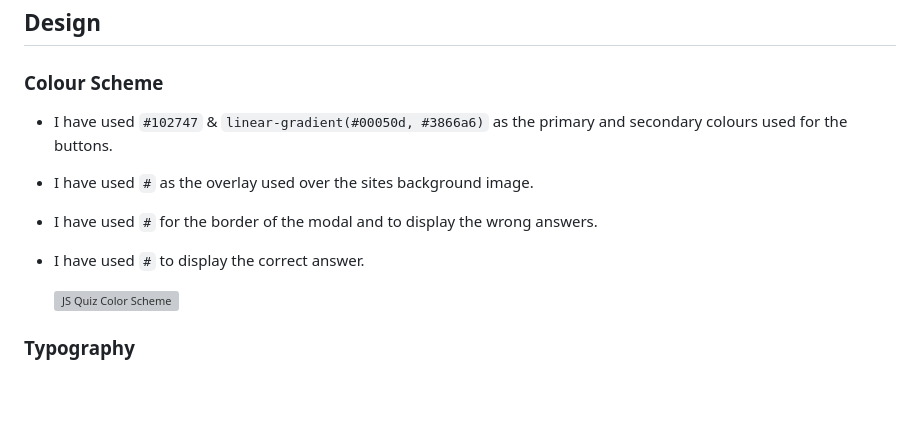
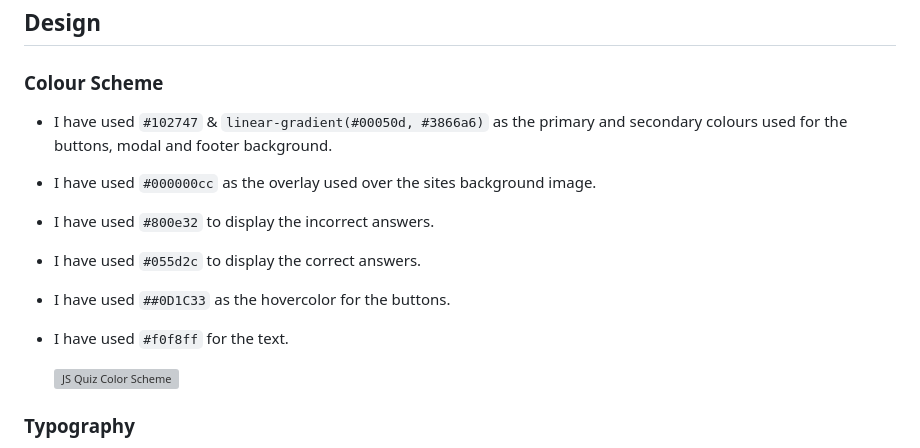
Before and after one commit to Ann-Anahit/JS-Quiz, a Markdown page: README.md, the part around the change. GitHub-like rendering; blank space fills up the shorter version; grey boxes are pictures that could not be loaded.

Commit message:
add the colors to readme

```diff
--- a/README.md
+++ b/README.md
@@ -76,10 +76,12 @@ I want to be able to answer all the questions; if not, I can learn from my failu
 
 
 
-* I have used `#102747` & `linear-gradient(#00050d, #3866a6)` as the primary and secondary colours used for the buttons.
-* I have used `#` as the overlay used over the sites background image.
-* I have used `#` for the border of the modal and to display the wrong answers.
-* I have used `#` to display the correct answer.
+* I have used `#102747` & `linear-gradient(#00050d, #3866a6)` as the primary and secondary colours used for the buttons, modal and footer background.
+* I have used `#000000cc` as the overlay used over the sites background image.
+* I have used `#800e32` to display the incorrect answers.
+* I have used `#055d2c` to display the correct answers.
+* I have used `##0D1C33` as the hovercolor for the buttons.
+* I have used `#f0f8ff` for the text.
 
   ![JS Quiz Color Scheme]()
 
```
